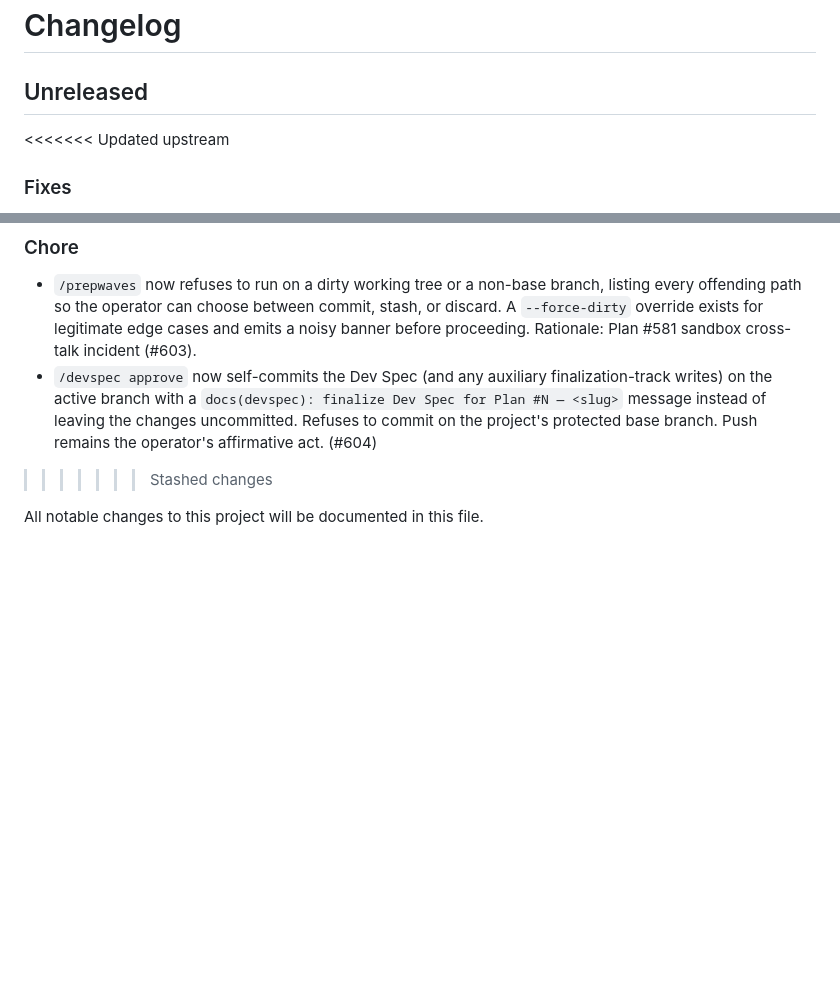
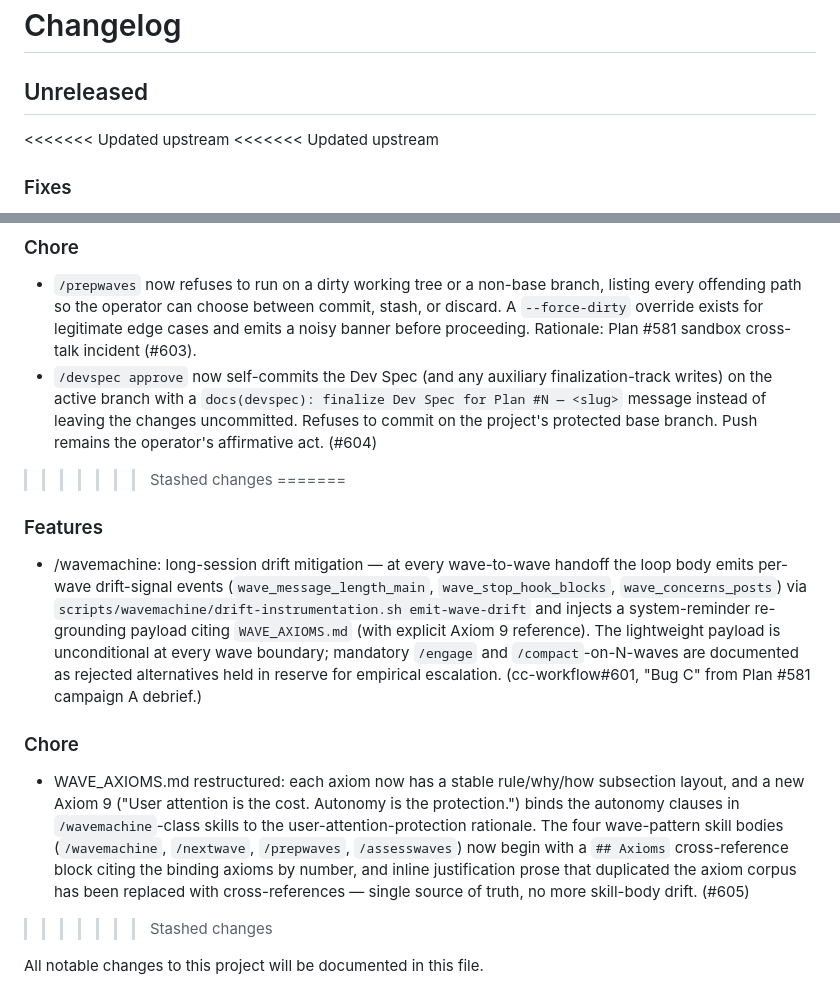
Before and after one commit to Wave-Engineering/claudecode-workflow, a Markdown page: CHANGELOG.md, 2 parts joined by grey strips. Drawn GitHub-style; blank space fills up the shorter version.

Commit message:
chore(changelog): aggregate wave-3a fragments
Co-Authored-By: Claude Opus 4.7 <noreply@anthropic.com>

```diff
--- a/CHANGELOG.md
+++ b/CHANGELOG.md
@@ -2,6 +2,7 @@
 
 ## Unreleased
 
+<<<<<<< Updated upstream
 <<<<<<< Updated upstream
 ### Fixes
 
@@ -17,6 +18,15 @@
 
 - `/prepwaves` now refuses to run on a dirty working tree or a non-base branch, listing every offending path so the operator can choose between commit, stash, or discard. A `--force-dirty` override exists for legitimate edge cases and emits a noisy banner before proceeding. Rationale: Plan #581 sandbox cross-talk incident (#603).
 - `/devspec approve` now self-commits the Dev Spec (and any auxiliary finalization-track writes) on the active branch with a `docs(devspec): finalize Dev Spec for Plan #N — <slug>` message instead of leaving the changes uncommitted. Refuses to commit on the project's protected base branch. Push remains the operator's affirmative act. (#604)
+>>>>>>> Stashed changes
+=======
+### Features
+
+- /wavemachine: long-session drift mitigation — at every wave-to-wave handoff the loop body emits per-wave drift-signal events (`wave_message_length_main`, `wave_stop_hook_blocks`, `wave_concerns_posts`) via `scripts/wavemachine/drift-instrumentation.sh emit-wave-drift` and injects a system-reminder re-grounding payload citing `WAVE_AXIOMS.md` (with explicit Axiom 9 reference). The lightweight payload is unconditional at every wave boundary; mandatory `/engage` and `/compact`-on-N-waves are documented as rejected alternatives held in reserve for empirical escalation. (cc-workflow#601, "Bug C" from Plan #581 campaign A debrief.)
+
+### Chore
+
+- WAVE_AXIOMS.md restructured: each axiom now has a stable rule/why/how subsection layout, and a new Axiom 9 ("User attention is the cost. Autonomy is the protection.") binds the autonomy clauses in `/wavemachine`-class skills to the user-attention-protection rationale. The four wave-pattern skill bodies (`/wavemachine`, `/nextwave`, `/prepwaves`, `/assesswaves`) now begin with a `## Axioms` cross-reference block citing the binding axioms by number, and inline justification prose that duplicated the axiom corpus has been replaced with cross-references — single source of truth, no more skill-body drift. (#605)
 >>>>>>> Stashed changes
 
 All notable changes to this project will be documented in this file.
```
